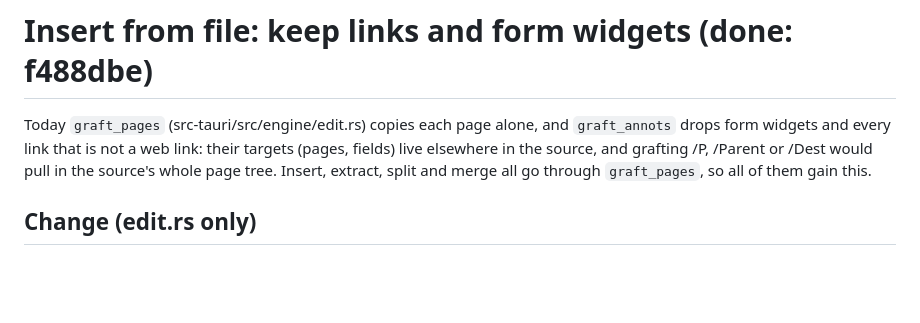
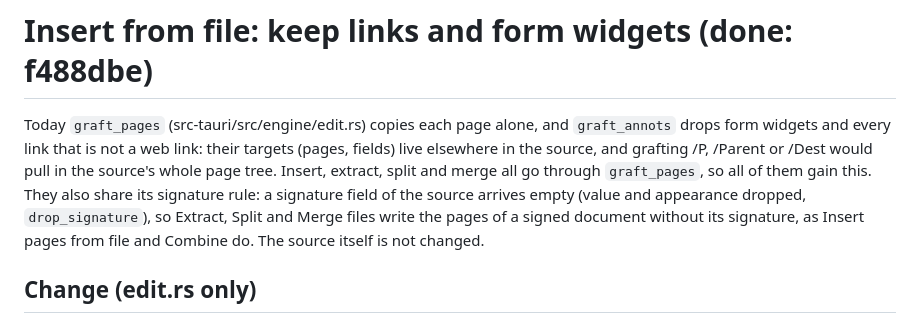
Before and after one commit to Berkay2002/inkwell, a Markdown page: docs/insert-links-widgets.md, the part around the change. Rendered like a GitHub page; blank space fills up the shorter version.

Commit message:
docs: Extract, Split and Merge drop the signature of the pages they copy, as Combine and Insert do (review item 2)

```diff
--- a/docs/insert-links-widgets.md
+++ b/docs/insert-links-widgets.md
@@ -4,6 +4,9 @@ Today `graft_pages` (src-tauri/src/engine/edit.rs) copies each page alone, and `
 form widgets and every link that is not a web link: their targets (pages, fields) live elsewhere
 in the source, and grafting /P, /Parent or /Dest would pull in the source's whole page tree. Insert,
 extract, split and merge all go through `graft_pages`, so all of them gain this.
+They also share its signature rule: a signature field of the source arrives empty (value and appearance
+dropped, `drop_signature`), so Extract, Split and Merge files write the pages of a signed document without
+its signature, as Insert pages from file and Combine do. The source itself is not changed.
 
 ## Change (edit.rs only)
 
```
Also changed, not shown: docs/organize-plus.md (+3 -1 lines), docs/protect.md (+1 -0 lines).
